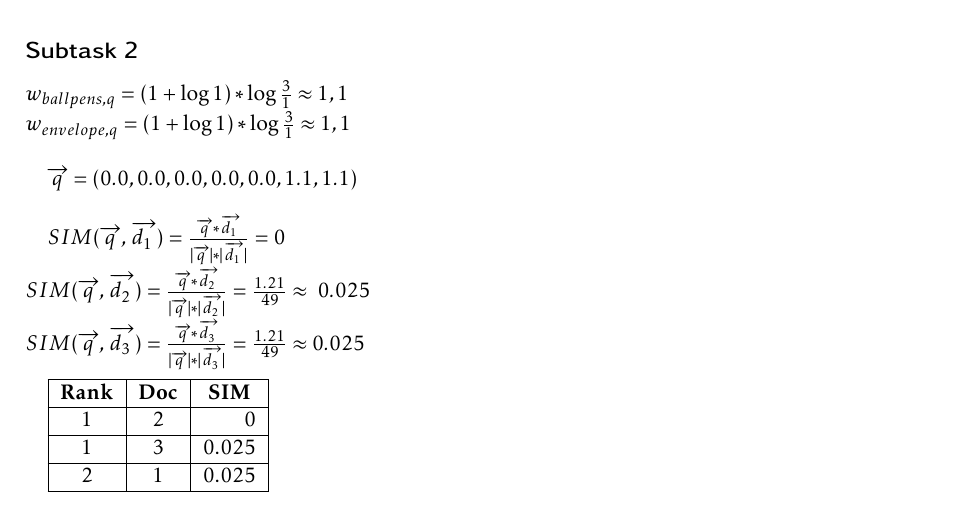
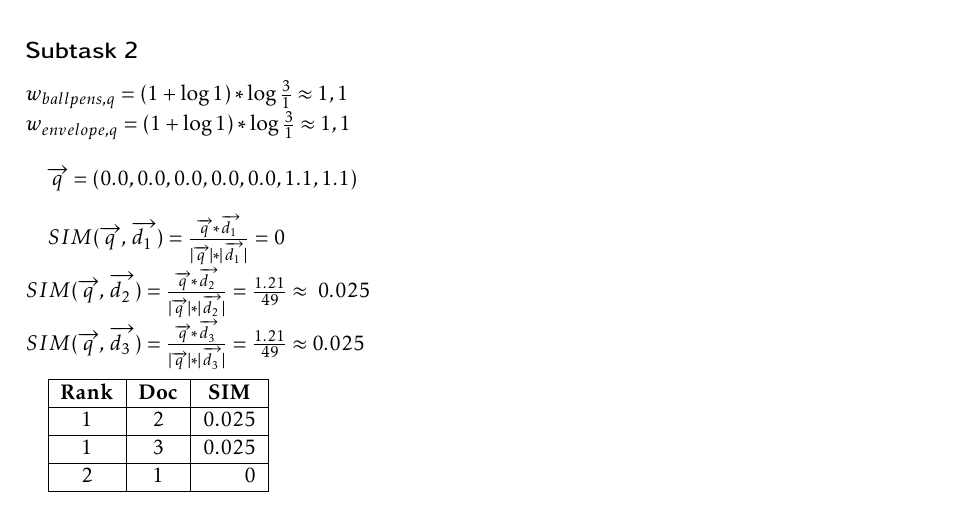
Before and after one commit to st143575/IRTM, a LaTeX problem sheet (Assignment3/ex03.tex): part of page 2 of 3, cut so that both start at the same text. Compiled offline with pdfLaTeX.

Commit message:
fix Task 1 subtask 2 ranking

```diff
--- a/Assignment3/ex03.tex
+++ b/Assignment3/ex03.tex
@@ -134,9 +134,9 @@ $SIM(\overrightarrow{q}, \overrightarrow{d_3}) = \frac{\overrightarrow{q}*\overr
 \begin{tabular}{|c|c|r|}
     \hline
     \textbf{Rank} & \textbf{Doc} & \multicolumn{1}{c|}{\textbf{SIM}} \\ \hline
-    1             & 2            & 0                                 \\ \hline
+    1             & 2            & 0.025                                   \\ \hline
     1             & 3            & 0.025                             \\ \hline
-    2             & 1            & 0.025                             \\ \hline
+    2             & 1            & 0                         \\ \hline
 \end{tabular}
 
 
```
Also changed, not shown: Assignment3/ex03.pdf.
